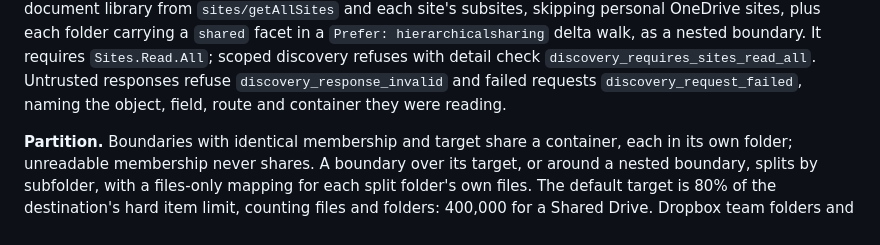
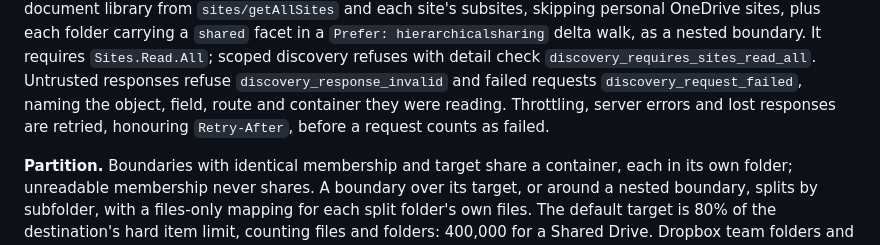
Before and after one commit to devosurf/migmate-cli, a Markdown page: docs/release-limits.md, the part around the change. Rendered like a GitHub page.

Commit message:
docs: note discovery retries

```diff
--- a/docs/release-limits.md
+++ b/docs/release-limits.md
@@ -642,7 +642,8 @@ a `shared` facet in a `Prefer: hierarchicalsharing` delta walk, as a nested boun
 It requires `Sites.Read.All`; scoped discovery refuses with detail check
 `discovery_requires_sites_read_all`. Untrusted responses refuse
 `discovery_response_invalid` and failed requests `discovery_request_failed`, naming
-the object, field, route and container they were reading.
+the object, field, route and container they were reading. Throttling, server errors and
+lost responses are retried, honouring `Retry-After`, before a request counts as failed.
 
 **Partition.** Boundaries with identical membership and target share a container, each
 in its own folder; unreadable membership never shares. A boundary over its target, or
```
